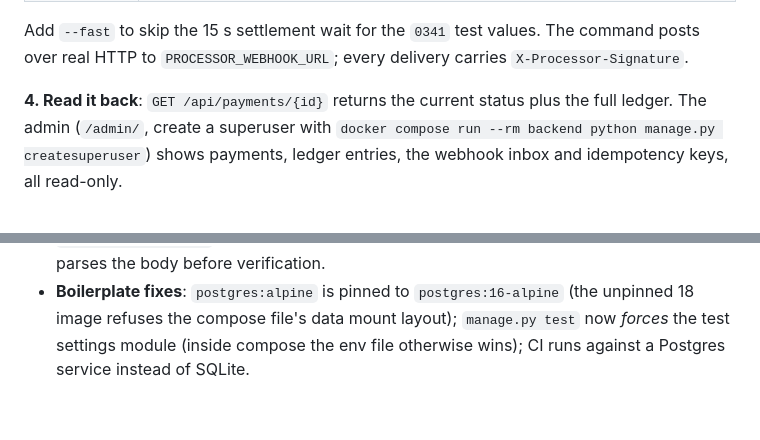
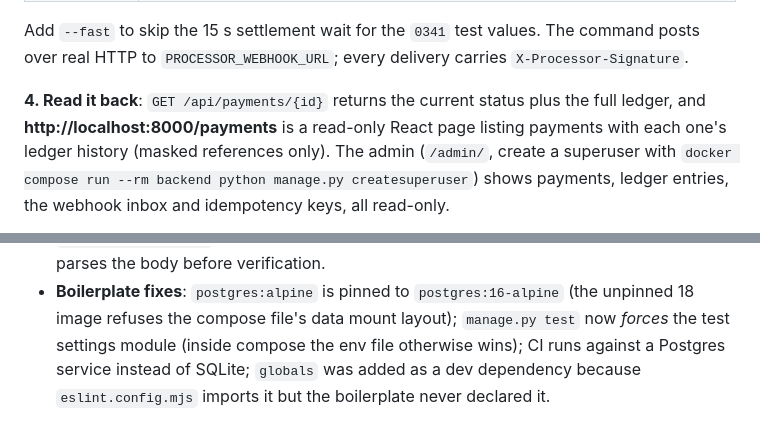
Before and after one commit to sudhanshu-jha/pbn-payments-ledger, a Markdown page: README.md, 2 parts joined by grey strips. GitHub-like rendering.

Commit message:
docs: mention the /payments page and the eslint globals fix

```diff
--- a/README.md
+++ b/README.md
@@ -119,7 +119,9 @@ Add `--fast` to skip the 15 s settlement wait for the `0341` test values. The co
 posts over real HTTP to `PROCESSOR_WEBHOOK_URL`; every delivery carries
 `X-Processor-Signature`.
 
-**4. Read it back**: `GET /api/payments/{id}` returns the current status plus the full ledger.
+**4. Read it back**: `GET /api/payments/{id}` returns the current status plus the full ledger,
+and **http://localhost:8000/payments** is a read-only React page listing payments with each
+one's ledger history (masked references only).
 The admin (`/admin/`, create a superuser with `docker compose run --rm backend python manage.py createsuperuser`)
 shows payments, ledger entries, the webhook inbox and idempotency keys, all read-only.
 
@@ -284,4 +286,5 @@ sums to a balance. A refund is: a new status reachable from `succeeded`, a new
 - **Boilerplate fixes**: `postgres:alpine` is pinned to `postgres:16-alpine` (the
   unpinned 18 image refuses the compose file's data mount layout); `manage.py test`
   now *forces* the test settings module (inside compose the env file otherwise wins);
-  CI runs against a Postgres service instead of SQLite.
+  CI runs against a Postgres service instead of SQLite; `globals` was added as a dev
+  dependency because `eslint.config.mjs` imports it but the boilerplate never declared it.
```
